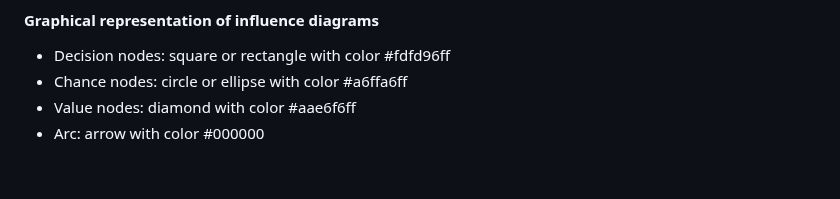
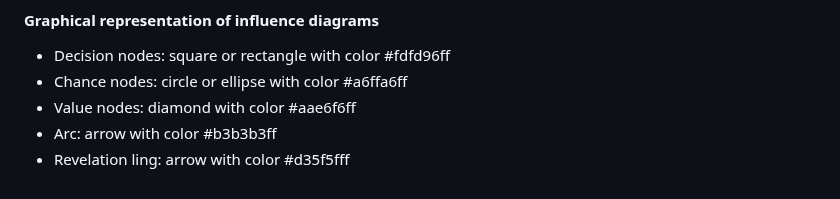
Before and after one commit to equinor/prisma-decision-docs, a Markdown page: domain/README.md, the part around the change. GitHub-like rendering.

Commit message:
change arc color codes for dealing with dark mode

```diff
--- a/domain/README.md
+++ b/domain/README.md
@@ -24,4 +24,5 @@ Callibri, normal
 - Decision nodes: square or rectangle with color #fdfd96ff
 - Chance nodes: circle or ellipse with color #a6ffa6ff
 - Value nodes: diamond with color #aae6f6ff
-- Arc: arrow with color #000000
+- Arc: arrow with color #b3b3b3ff
+- Revelation ling: arrow with color #d35f5fff
```
Also changed, not shown: domain/figures/used_car_buyer.png, 1 other file.
